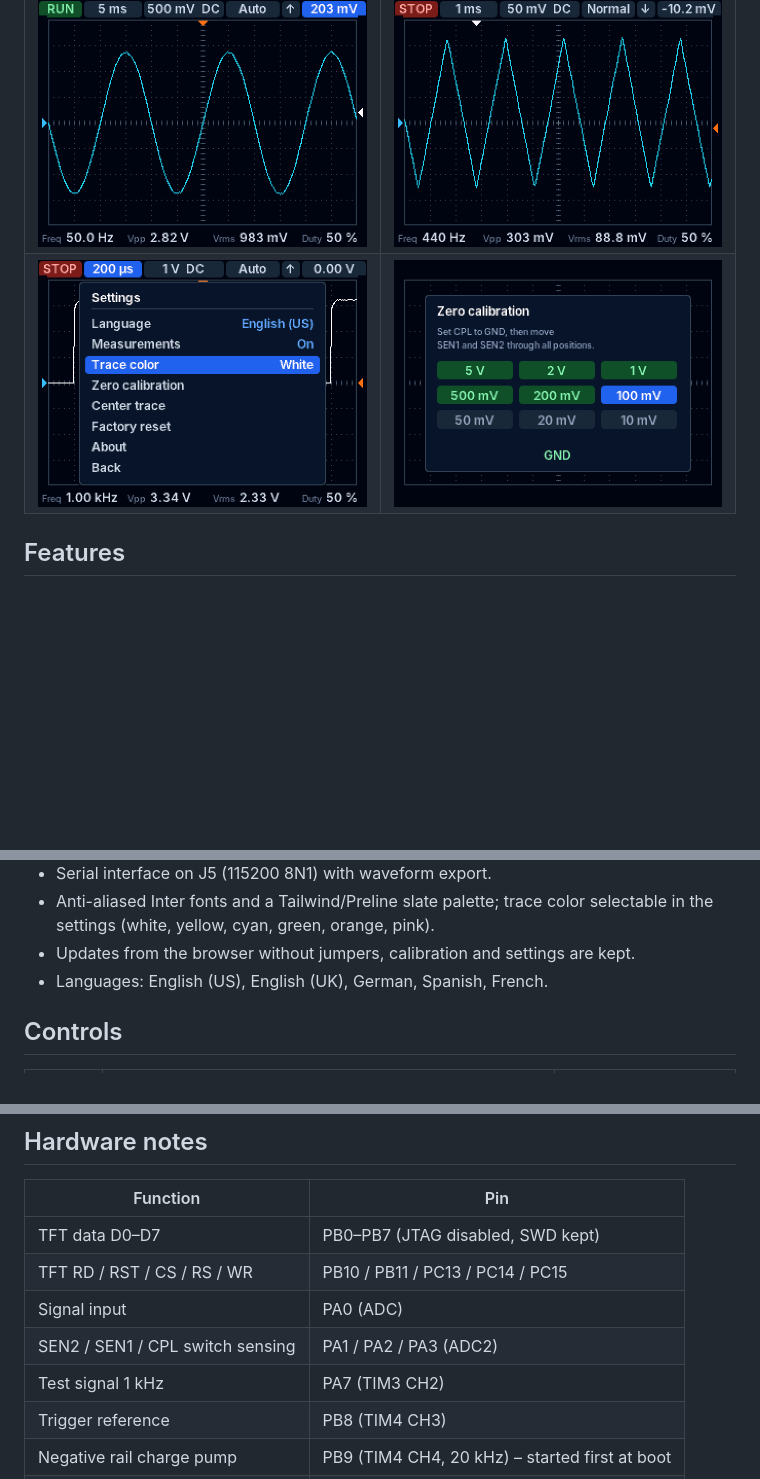
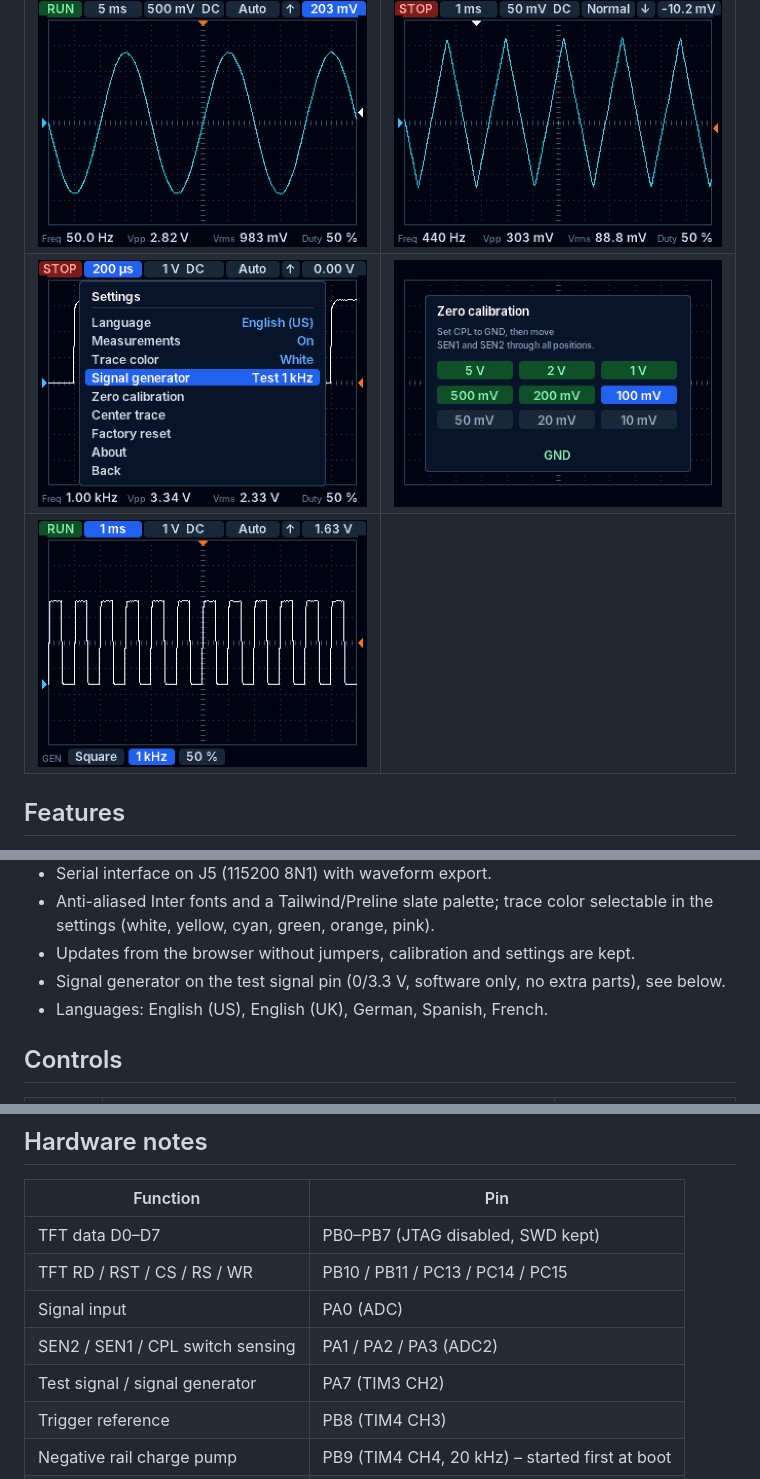
Before and after one commit to sickdaflip/dso0138, a Markdown page: README.md, 3 parts joined by grey strips. Drawn GitHub-style; pictures changed too: docs/images/05_menu.png, docs/images/07_generator.png (added); blank space fills up the shorter version.

```diff
--- a/README.md
+++ b/README.md
@@ -10,6 +10,7 @@ Written from scratch and MIT licensed.
 | --- | --- |
 | ![Sine](docs/images/03_sine.png) | ![Stopped, trigger position moved](docs/images/04_triangle_stop.png) |
 | ![Settings](docs/images/05_menu.png) | ![Zero calibration](docs/images/06_zero_cal.png) |
+| ![Signal generator](docs/images/07_generator.png) | |
 
 ## Features
 
@@ -30,6 +31,8 @@ Written from scratch and MIT licensed.
 - Anti-aliased Inter fonts and a Tailwind/Preline slate palette; trace color
   selectable in the settings (white, yellow, cyan, green, orange, pink).
 - Updates from the browser without jumpers, calibration and settings are kept.
+- Signal generator on the test signal pin (0/3.3 V, software only, no extra
+  parts), see below.
 - Languages: English (US), English (UK), German, Spanish, French.
 
 ## Controls
@@ -124,7 +150,7 @@ cd web && npm ci && npm run build && npm test   # flasher site and bootloader se
 | TFT RD / RST / CS / RS / WR | PB10 / PB11 / PC13 / PC14 / PC15 |
 | Signal input | PA0 (ADC) |
 | SEN2 / SEN1 / CPL switch sensing | PA1 / PA2 / PA3 (ADC2) |
-| Test signal 1 kHz | PA7 (TIM3 CH2) |
+| Test signal / signal generator | PA7 (TIM3 CH2) |
 | Trigger reference | PB8 (TIM4 CH3) |
 | Negative rail charge pump | PB9 (TIM4 CH4, 20 kHz) – started first at boot |
 | Buttons SEL / – / + / OK | PB12 / PB13 / PB14 / PB15 |
```
Also changed, not shown: other parts of README.md (+23 -0 lines), docs/images/01_boot.png, 11 other files.
